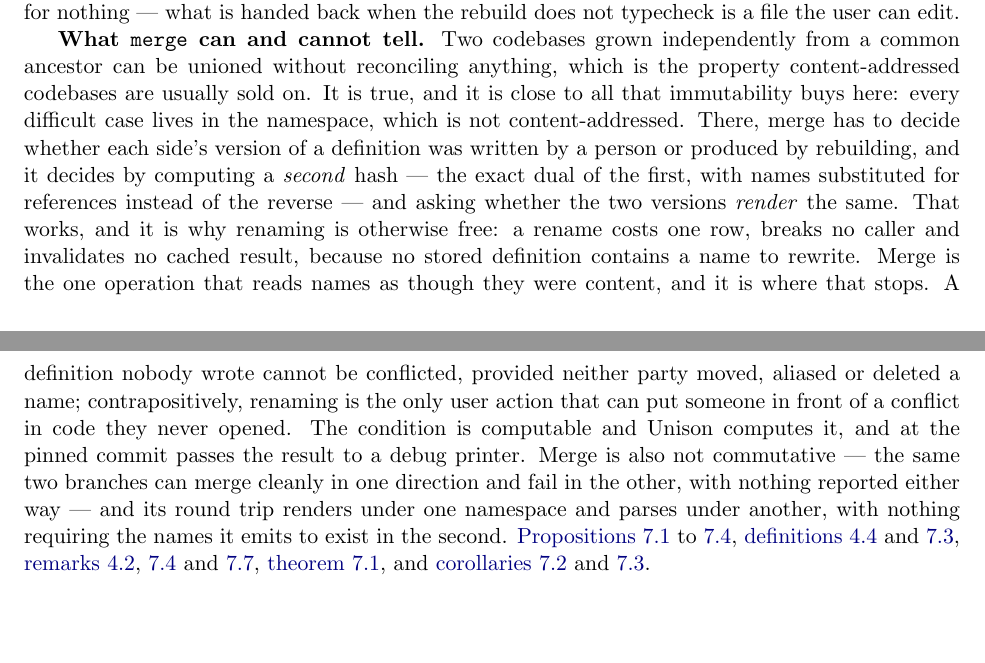
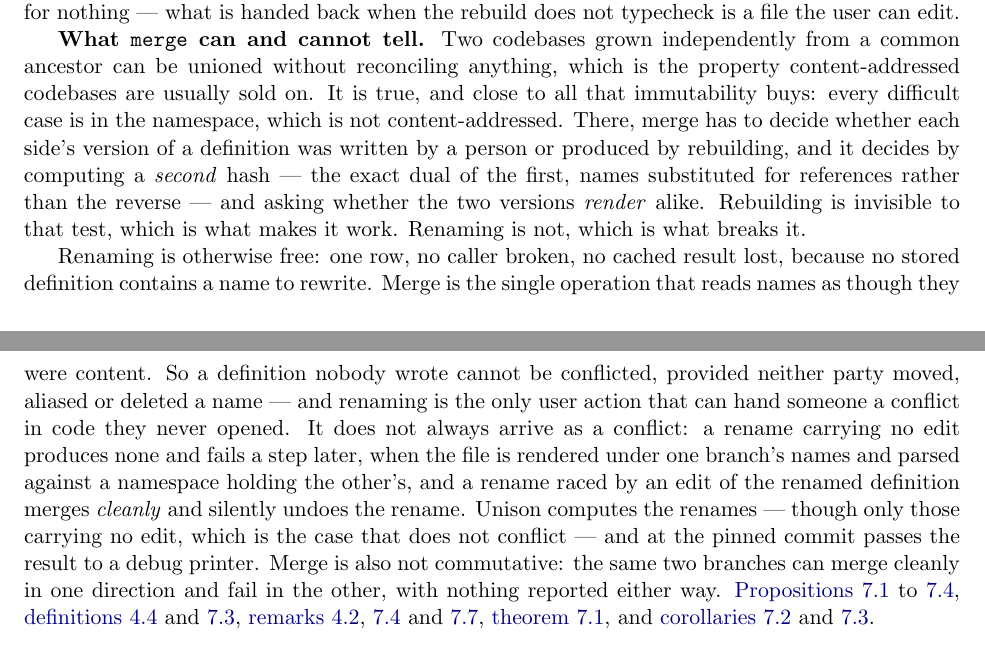
Before and after one commit to 7h3kk1d/arbor, a LaTeX paper (formalism/paper/mini-unison.tex): two parts of pages 4 and 5 of 34, joined at a grey line, cut so that both start at the same text, the shorter picture padded with empty space. Compiled offline with pdfLaTeX.

Commit message:
mini-unison: fix a causal error in the merge summary, and say how renaming fails
"That works, and it is why renaming is otherwise free" made the syntactic
hash the reason renaming is free. It is not; it is the thing that breaks
under renaming. Renaming is free because names are not in the identity.
The two facts were welded into one sentence with the arrow pointing the
wrong way.

Now separated, and the pivot stated once: rebuilding is invisible to the
render test, which is what makes it work; renaming is not, which is what
breaks it.

The paragraph also said renaming "breaks" the guarantee without saying
how, which leaves the reader assuming a visible conflict — annoying but
survivable. Two of the three failure modes are worse than that, and the
worst is a clean merge. Both are now named in one sentence: a rename
carrying no edit produces no conflict and fails a step later, when the
file is rendered under one branch's names and parsed against a namespace
holding the other's; a rename raced by an edit of the renamed definition
merges cleanly and silently undoes the rename. That also absorbs what a
separate trailing clause was saying about the round trip spanning two
namespaces, so the clause is gone.

Tightened "The condition is computable and Unison computes it", which
named no condition, to what is actually computed — and added the
qualification that makes it sting: the detection finds only renames
carrying no edit, which is the case that does not conflict.

Split in two, matching the update entry.

Co-Authored-By: Claude Opus 5 <noreply@anthropic.com>

```diff
--- a/formalism/paper/mini-unison.tex
+++ b/formalism/paper/mini-unison.tex
@@ -199,21 +199,24 @@ is handed back when the rebuild does not typecheck is a file the user can edit.
 
 \textbf{What \texttt{merge} can and cannot tell.} Two codebases grown independently from a common
 ancestor can be unioned without reconciling anything, which is the property content-addressed
-codebases are usually sold on. It is true, and it is close to all that immutability buys here: every
-difficult case lives in the namespace, which is not content-addressed. There, merge has to decide
-whether each side's version of a definition was written by a person or produced by rebuilding, and it
-decides by computing a \emph{second} hash --- the exact dual of the first, with names substituted for
-references instead of the reverse --- and asking whether the two versions \emph{render} the same. That
-works, and it is why renaming is otherwise free: a rename costs one row, breaks no caller and
-invalidates no cached result, because no stored definition contains a name to rewrite. Merge is the
-one operation that reads names as though they were content, and it is where that stops. A definition
-nobody wrote cannot be conflicted, provided neither party moved, aliased or deleted a name;
-contrapositively, renaming is the only user action that can put someone in front of a conflict in code
-they never opened. The condition is computable and Unison computes it, and at the pinned commit passes
-the result to a debug printer. Merge is also not commutative --- the same two branches can merge
-cleanly in one direction and fail in the other, with nothing reported either way --- and its round trip
-renders under one namespace and parses under another, with nothing requiring the names it emits to
-exist in the second.
+codebases are usually sold on. It is true, and close to all that immutability buys: every difficult
+case is in the namespace, which is not content-addressed. There, merge has to decide whether each
+side's version of a definition was written by a person or produced by rebuilding, and it decides by
+computing a \emph{second} hash --- the exact dual of the first, names substituted for references
+rather than the reverse --- and asking whether the two versions \emph{render} alike. Rebuilding is
+invisible to that test, which is what makes it work. Renaming is not, which is what breaks it.
+
+Renaming is otherwise free: one row, no caller broken, no cached result lost, because no stored
+definition contains a name to rewrite. Merge is the single operation that reads names as though they
+were content. So a definition nobody wrote cannot be conflicted, provided neither party moved,
+aliased or deleted a name --- and renaming is the only user action that can hand someone a conflict in
+code they never opened. It does not always arrive as a conflict: a rename carrying no edit produces
+none and fails a step later, when the file is rendered under one branch's names and parsed against a
+namespace holding the other's, and a rename raced by an edit of the renamed definition merges
+\emph{cleanly} and silently undoes the rename. Unison computes the renames --- though only those
+carrying no edit, which is the case that does not conflict --- and at the pinned commit passes the
+result to a debug printer. Merge is also not commutative: the same two branches can merge cleanly in
+one direction and fail in the other, with nothing reported either way.
 \Cref{prop:merge-store,def:synhash,rem:syn-only,def:gestures,rem:renamefree,thm:noconflict,cor:noedit-user,rem:onlyrenames,prop:rename-conflict,cor:unchecked,prop:merge-asym,prop:merge-print-parse}.
 
 \subsection{What this document is, and is not}
```
